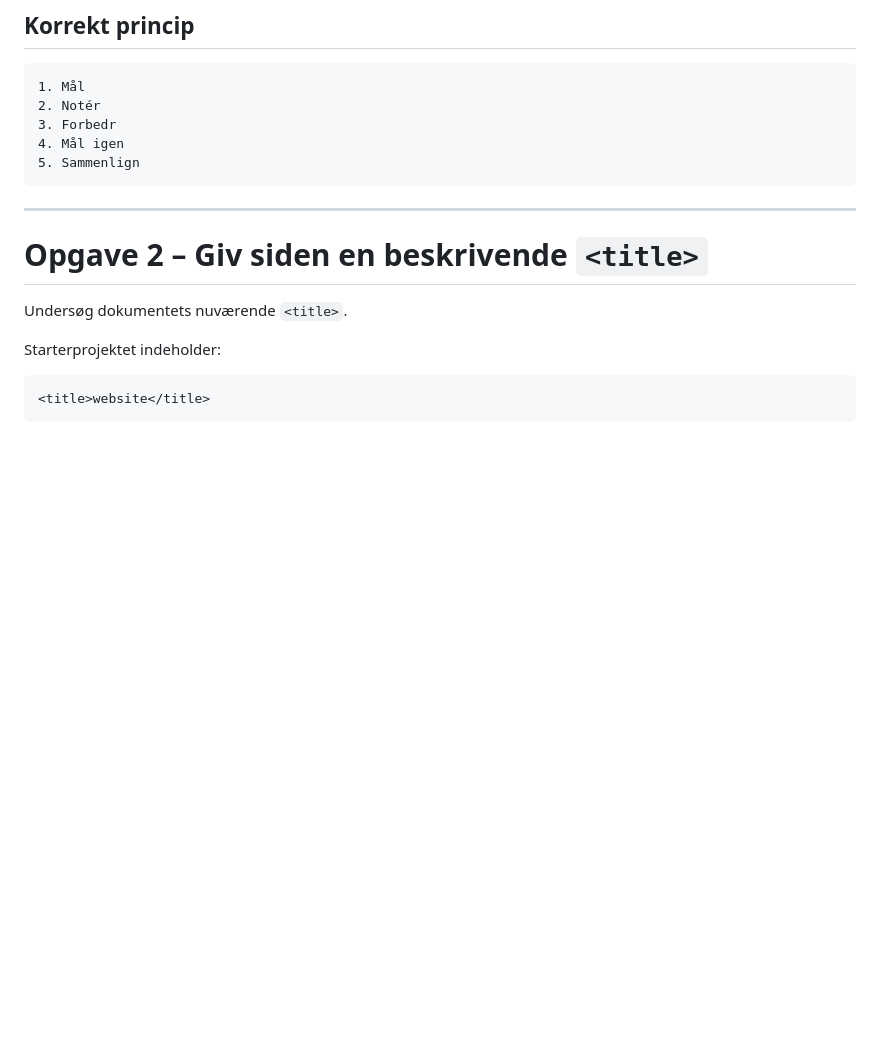
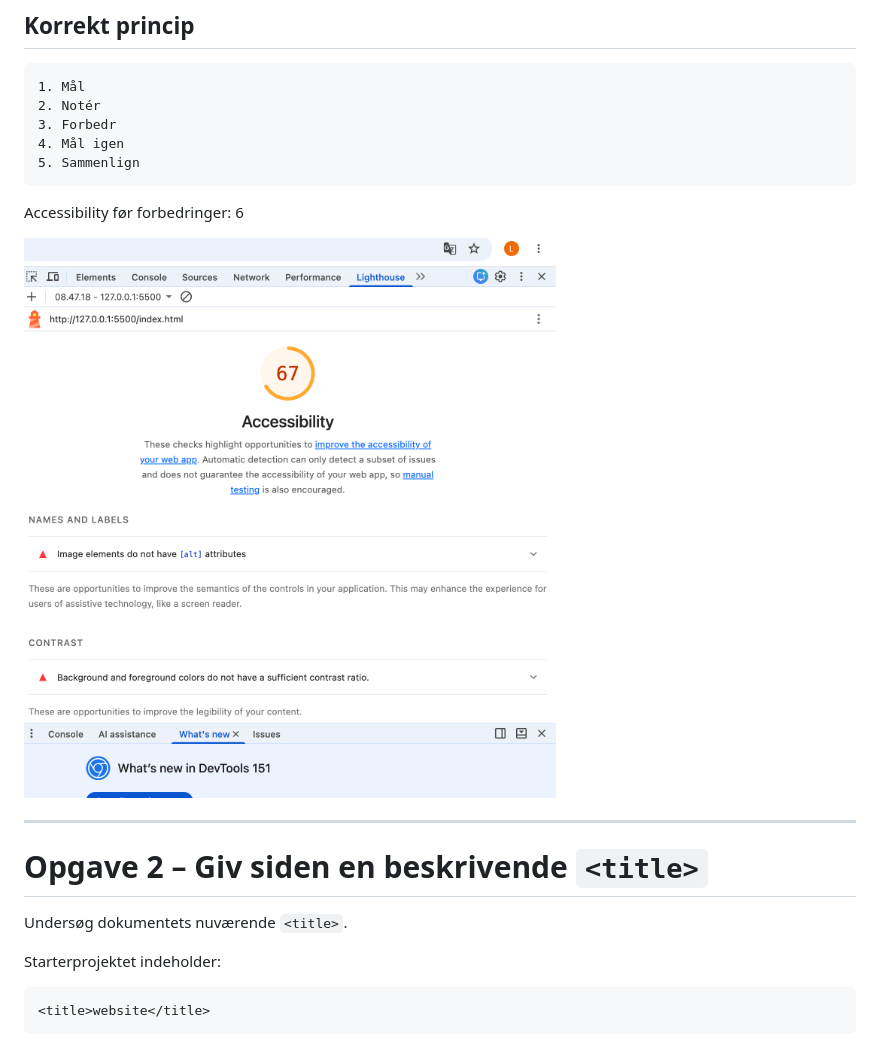
Before and after one commit to Lauramarie1612/web-accessibility-oevelser2, a Markdown page: README.md, the part around the change. GitHub-like rendering; pictures changed too: images/lighthousetest.png (added); blank space fills up the shorter version.

Commit message:
Opgave 1

````diff
--- a/README.md
+++ b/README.md
@@ -152,6 +152,10 @@ Hvis du ændrer siden først, har du ingen baseline at sammenligne med.
 4. Mål igen
 5. Sammenlign
 ```
+
+Accessibility før forbedringer: 6
+
+![Lighthouse Accessibility test](./images/lighthousetest.png)
 
 ---
 
````
